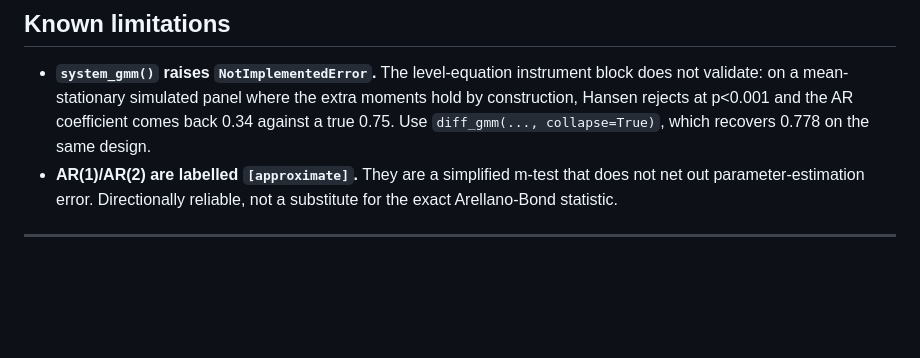
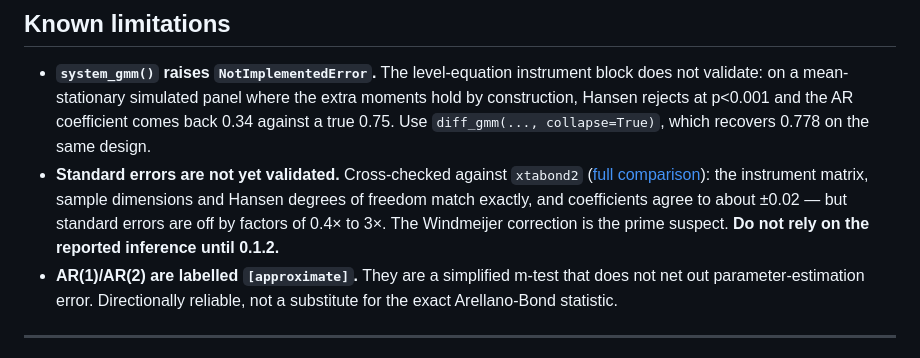
Before and after one commit to merwanroudane/dynpanelai, a Markdown page: README.md, the part around the change. GitHub-like rendering; blank space fills up the shorter version.

```diff
--- a/README.md
+++ b/README.md
@@ -101,6 +101,12 @@ AR(2) [approximate]: z = -0.529, p = 0.597
   where the extra moments hold by construction, Hansen rejects at p<0.001 and
   the AR coefficient comes back 0.34 against a true 0.75. Use
   `diff_gmm(..., collapse=True)`, which recovers 0.778 on the same design.
+- **Standard errors are not yet validated.** Cross-checked against `xtabond2`
+  ([full comparison](validation/RESULTS.md)): the instrument matrix, sample
+  dimensions and Hansen degrees of freedom match exactly, and coefficients
+  agree to about ±0.02 — but standard errors are off by factors of 0.4× to 3×.
+  The Windmeijer correction is the prime suspect. **Do not rely on the
+  reported inference until 0.1.2.**
 - **AR(1)/AR(2) are labelled `[approximate]`.** They are a simplified m-test
   that does not net out parameter-estimation error. Directionally reliable,
   not a substitute for the exact Arellano-Bond statistic.
```
Also changed, not shown: validation/RESULTS.md (added, +119 -0 lines).
